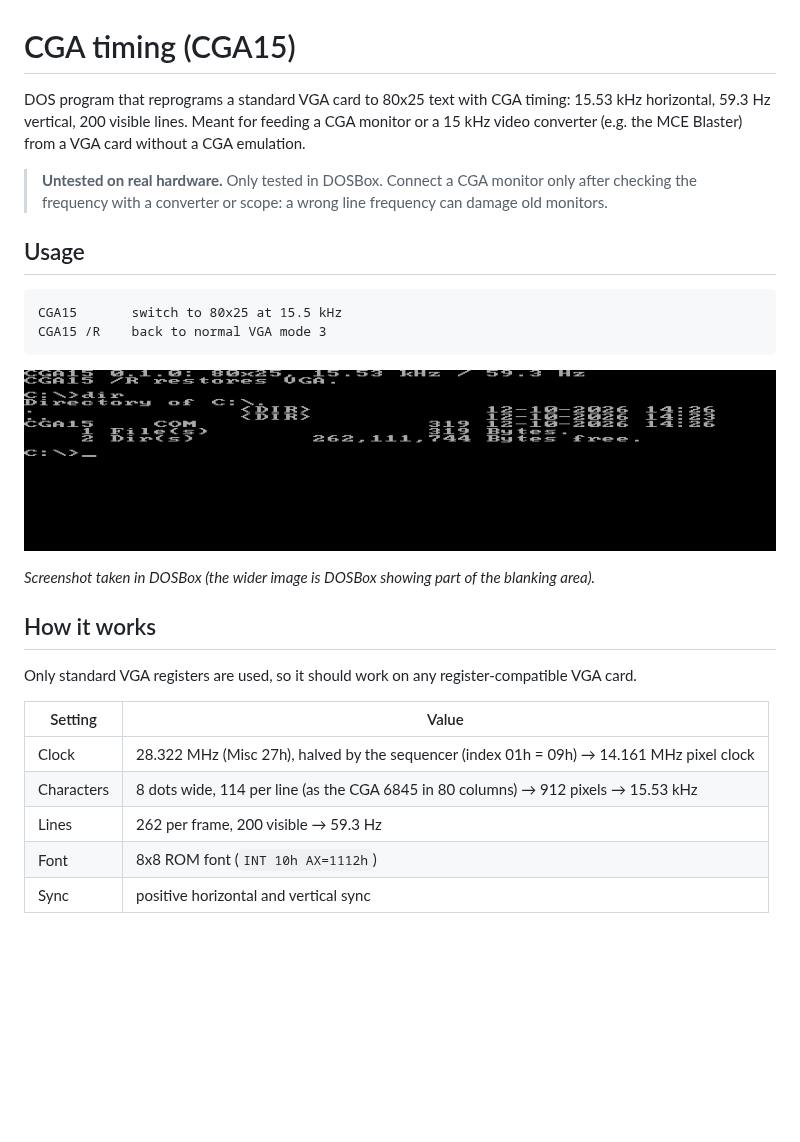
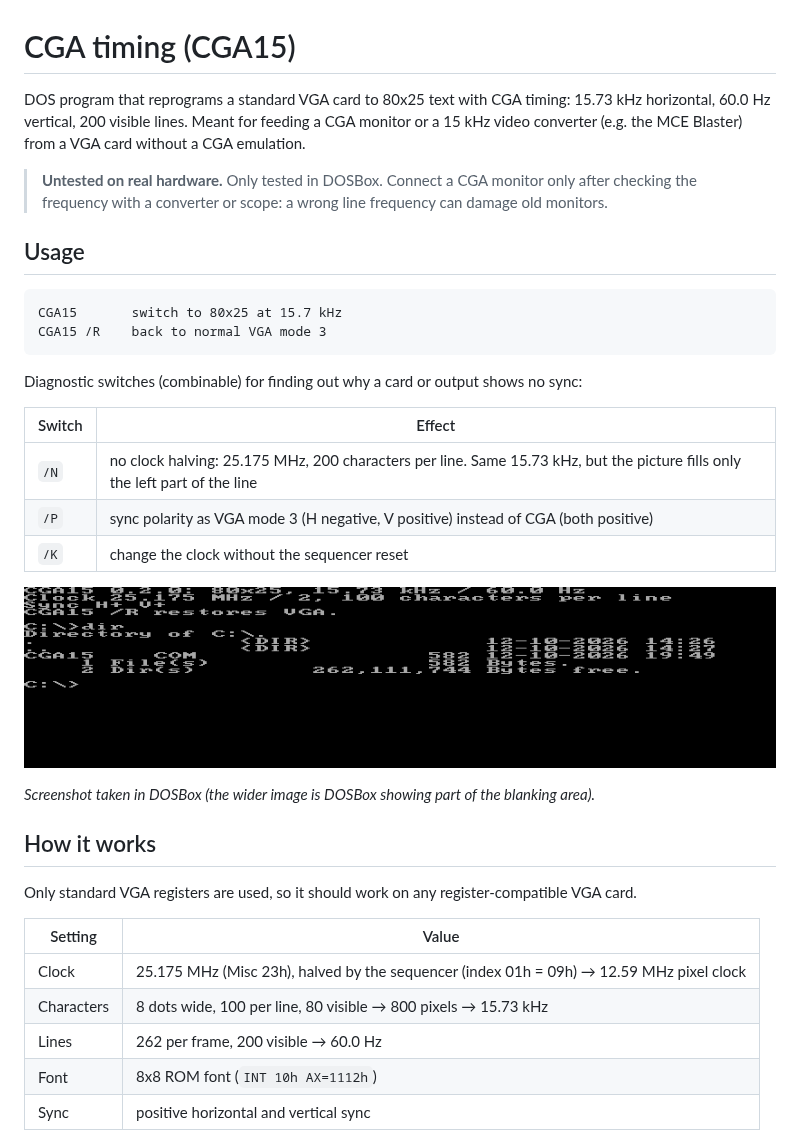
Before and after one commit to sfambach/dos_tools, a Markdown page: cga_timing/README.md, the part around the change. Rendered like a GitHub page; pictures changed too: cga_timing/doc/cga15-dosbox.png; blank space fills up the shorter version.

Commit message:
CGA15 0.2.0 / TRIEMU 0.2.1: 15.73 kHz CGA timing, diagnostic switches
TRIEMU 0.2.0 CGA left the sync on the Trident 9-pin TTL output stuck low.
CGA timing now uses 25.175 MHz / 2 with 100 characters (15.73 kHz /
60.0 Hz, closer to the CGA). CGA15 gains /N (no clock halving), /P
(mode 3 sync polarity) and /K (no sequencer reset) to find the cause.

Co-Authored-By: Claude Opus 5.5 (1M context) <noreply@anthropic.com>
Claude-Session: https://claude.ai/code/session_019KYKkLk6voNvExwmENTSnM

````diff
--- a/cga_timing/README.md
+++ b/cga_timing/README.md
@@ -1,15 +1,23 @@
 # CGA timing (CGA15)
 
-DOS program that reprograms a standard VGA card to 80x25 text with CGA timing: 15.53 kHz horizontal, 59.3 Hz vertical, 200 visible lines. Meant for feeding a CGA monitor or a 15 kHz video converter (e.g. the MCE Blaster) from a VGA card without a CGA emulation.
+DOS program that reprograms a standard VGA card to 80x25 text with CGA timing: 15.73 kHz horizontal, 60.0 Hz vertical, 200 visible lines. Meant for feeding a CGA monitor or a 15 kHz video converter (e.g. the MCE Blaster) from a VGA card without a CGA emulation.
 
 > **Untested on real hardware.** Only tested in DOSBox. Connect a CGA monitor only after checking the frequency with a converter or scope: a wrong line frequency can damage old monitors.
 
 ## Usage
 
 ```
-CGA15       switch to 80x25 at 15.5 kHz
+CGA15       switch to 80x25 at 15.7 kHz
 CGA15 /R    back to normal VGA mode 3
 ```
+
+Diagnostic switches (combinable) for finding out why a card or output shows no sync:
+
+| Switch | Effect |
+|---|---|
+| `/N` | no clock halving: 25.175 MHz, 200 characters per line. Same 15.73 kHz, but the picture fills only the left part of the line |
+| `/P` | sync polarity as VGA mode 3 (H negative, V positive) instead of CGA (both positive) |
+| `/K` | change the clock without the sequencer reset |
 
 ![CGA15 in DOSBox](doc/cga15-dosbox.png)
 
@@ -21,9 +29,9 @@ Only standard VGA registers are used, so it should work on any register-compatib
 
 | Setting | Value |
 |---|---|
-| Clock | 28.322 MHz (Misc 27h), halved by the sequencer (index 01h = 09h) → 14.161 MHz pixel clock |
-| Characters | 8 dots wide, 114 per line (as the CGA 6845 in 80 columns) → 912 pixels → 15.53 kHz |
-| Lines | 262 per frame, 200 visible → 59.3 Hz |
+| Clock | 25.175 MHz (Misc 23h), halved by the sequencer (index 01h = 09h) → 12.59 MHz pixel clock |
+| Characters | 8 dots wide, 100 per line, 80 visible → 800 pixels → 15.73 kHz |
+| Lines | 262 per frame, 200 visible → 60.0 Hz |
 | Font | 8x8 ROM font (`INT 10h AX=1112h`) |
 | Sync | positive horizontal and vertical sync |
 
````
Also changed, not shown: trident_emulation/README.md (+4 -2 lines), 2 other files.
